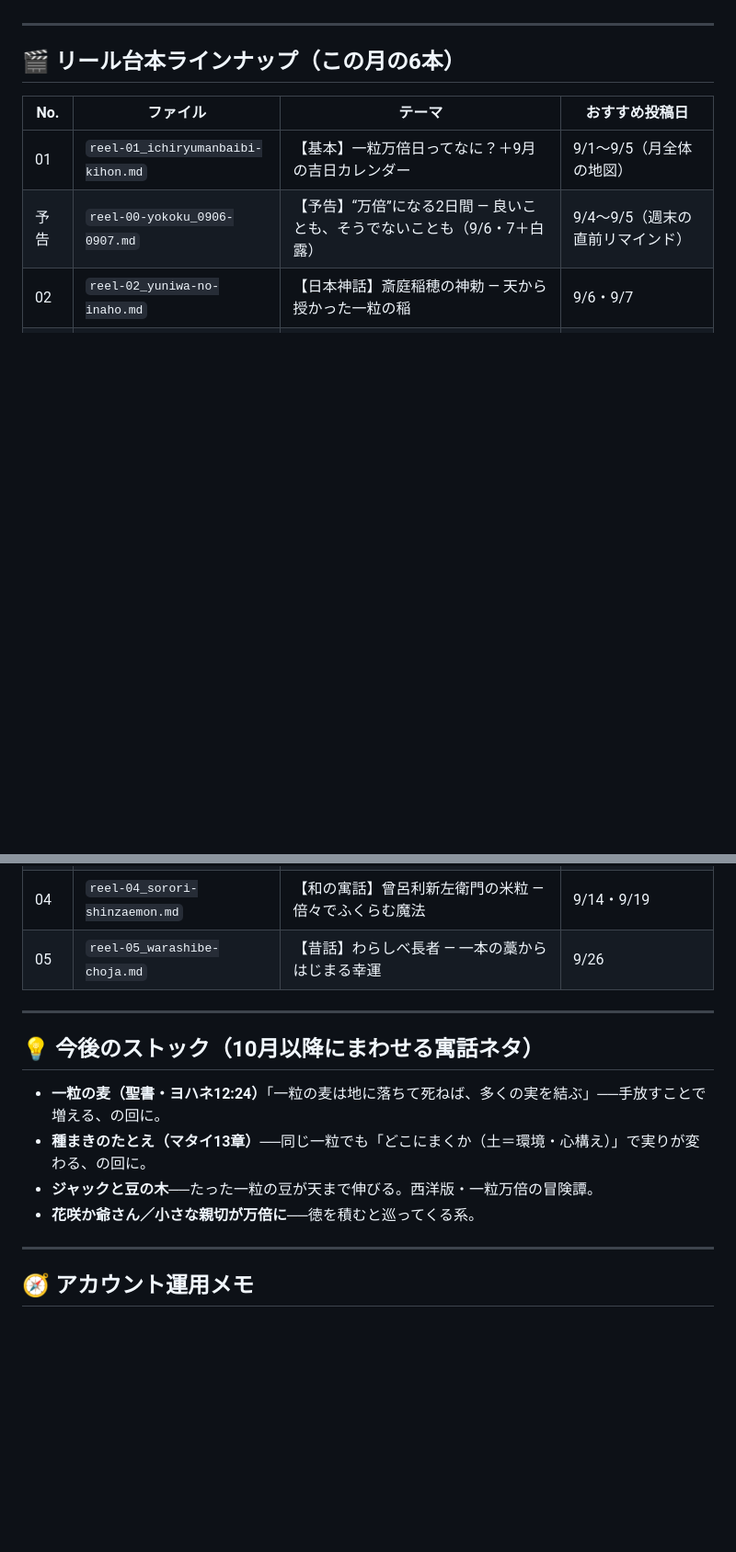
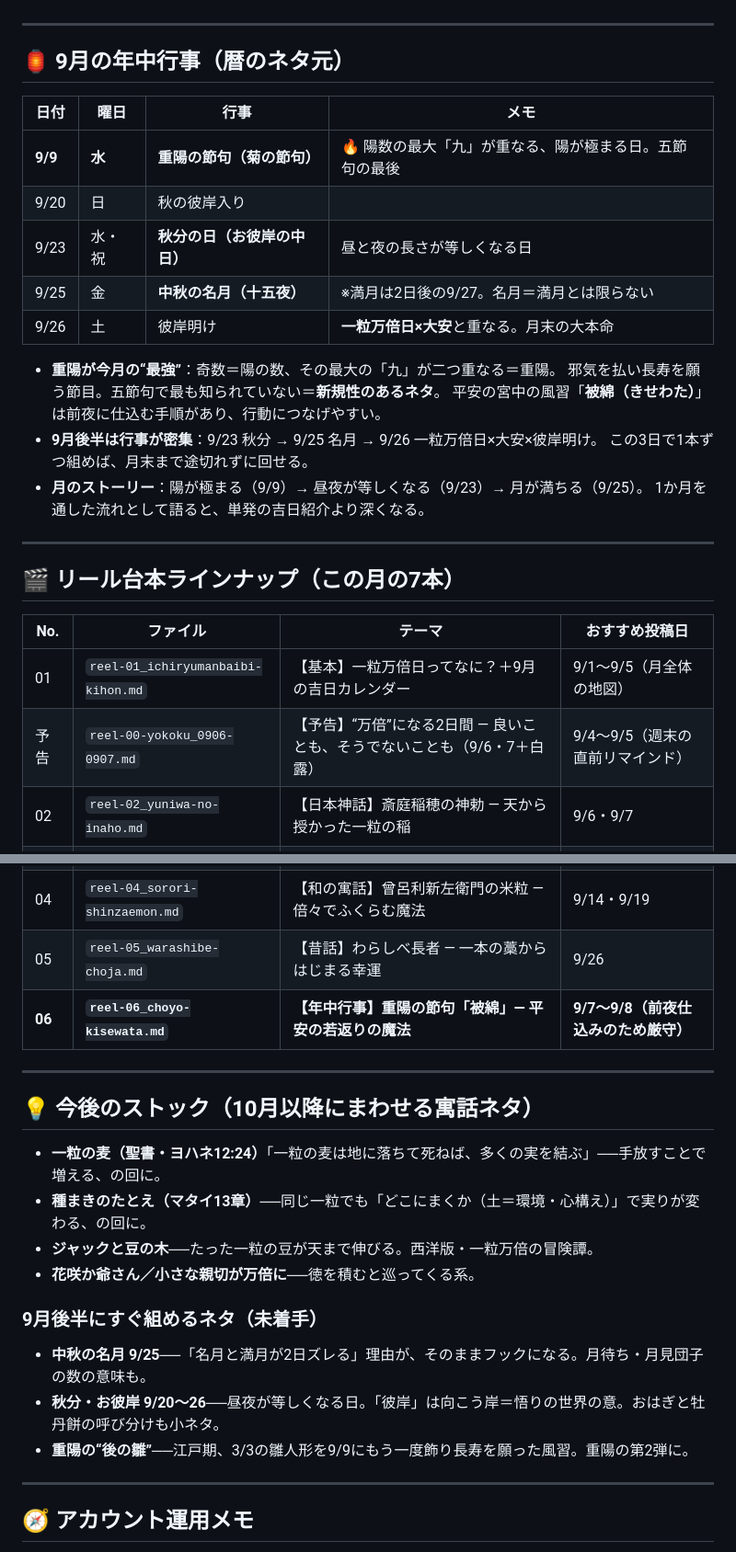
Before and after one commit to FerrySide1215/noteauto, a Markdown page: content/2026-09/README.md, 2 parts joined by grey strips. Shown at 92% size. Drawn GitHub-style; blank space fills up the shorter version.

```diff
--- a/content/2026-09/README.md
+++ b/content/2026-09/README.md
@@ -22,7 +22,27 @@
 
 ---
 
-## 🎬 リール台本ラインナップ（この月の6本）
+## 🏮 9月の年中行事（暦のネタ元）
+
+| 日付 | 曜日 | 行事 | メモ |
+|------|------|------|------|
+| **9/9** | **水** | **重陽の節句（菊の節句）** | 🔥 陽数の最大「九」が重なる、陽が極まる日。五節句の最後 |
+| 9/20 | 日 | 秋の彼岸入り | |
+| 9/23 | 水・祝 | **秋分の日（お彼岸の中日）** | 昼と夜の長さが等しくなる日 |
+| 9/25 | 金 | **中秋の名月（十五夜）** | ※満月は2日後の9/27。名月＝満月とは限らない |
+| 9/26 | 土 | 彼岸明け | **一粒万倍日×大安**と重なる。月末の大本命 |
+
+- **重陽が今月の“最強”**：奇数＝陽の数、その最大の「九」が二つ重なる＝重陽。
+  邪気を払い長寿を願う節目。五節句で最も知られていない＝**新規性のあるネタ**。
+  平安の宮中の風習「**被綿（きせわた）**」は前夜に仕込む手順があり、行動につなげやすい。
+- **9月後半は行事が密集**：9/23 秋分 → 9/25 名月 → 9/26 一粒万倍日×大安×彼岸明け。
+  この3日で1本ずつ組めば、月末まで途切れずに回せる。
+- **月のストーリー**：陽が極まる（9/9）→ 昼夜が等しくなる（9/23）→ 月が満ちる（9/25）。
+  1か月を通した流れとして語ると、単発の吉日紹介より深くなる。
+
+---
+
+## 🎬 リール台本ラインナップ（この月の7本）
 
 | No. | ファイル | テーマ | おすすめ投稿日 |
 |-----|----------|--------|----------------|
@@ -32,6 +52,7 @@
 | 03 | `reel-03_ogetsuhime-gokoku.md` | 【日本神話】五穀の起源 ― オオゲツヒメと大地の恵み | 9/14 |
 | 04 | `reel-04_sorori-shinzaemon.md` | 【和の寓話】曾呂利新左衛門の米粒 ― 倍々でふくらむ魔法 | 9/14・9/19 |
 | 05 | `reel-05_warashibe-choja.md` | 【昔話】わらしべ長者 ― 一本の藁からはじまる幸運 | 9/26 |
+| **06** | **`reel-06_choyo-kisewata.md`** | **【年中行事】重陽の節句「被綿」― 平安の若返りの魔法** | **9/7〜9/8（前夜仕込みのため厳守）** |
 
 ---
 
@@ -42,6 +63,12 @@
 - **ジャックと豆の木**──たった一粒の豆が天まで伸びる。西洋版・一粒万倍の冒険譚。
 - **花咲か爺さん／小さな親切が万倍に**──徳を積むと巡ってくる系。
 
+### 9月後半にすぐ組めるネタ（未着手）
+
+- **中秋の名月 9/25**──「名月と満月が2日ズレる」理由が、そのままフックになる。月待ち・月見団子の数の意味も。
+- **秋分・お彼岸 9/20〜26**──昼夜が等しくなる日。「彼岸」は向こう岸＝悟りの世界の意。おはぎと牡丹餅の呼び分けも小ネタ。
+- **重陽の“後の雛”**──江戸期、3/3の雛人形を9/9にもう一度飾り長寿を願った風習。重陽の第2弾に。
+
 ---
 
 ## 🧭 アカウント運用メモ
```
Also changed, not shown: content/2026-09/reel-06_choyo-kisewata.md (added, +97 -0 lines).
